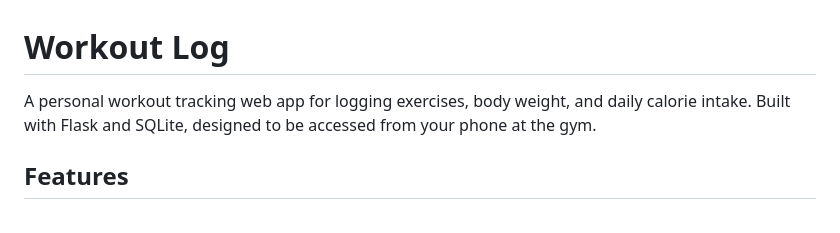
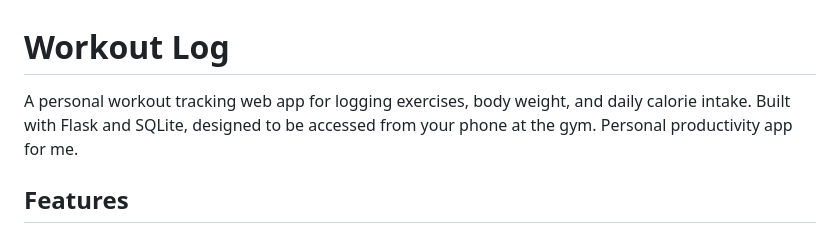
Before and after one commit to chadayas/workout-log, a Markdown page: README.md, the part around the change. Rendered like a GitHub page.

Commit message:
chaning readme

```diff
--- a/README.md
+++ b/README.md
@@ -1,6 +1,6 @@
 # Workout Log
 
-A personal workout tracking web app for logging exercises, body weight, and daily calorie intake. Built with Flask and SQLite, designed to be accessed from your phone at the gym.
+A personal workout tracking web app for logging exercises, body weight, and daily calorie intake. Built with Flask and SQLite, designed to be accessed from your phone at the gym. Personal productivity app for me.
 
 ## Features
 
```
